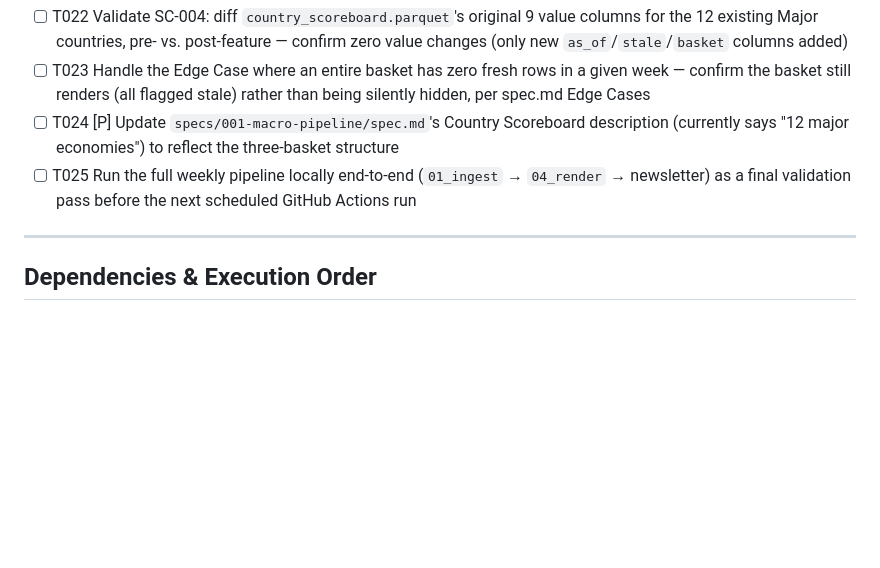
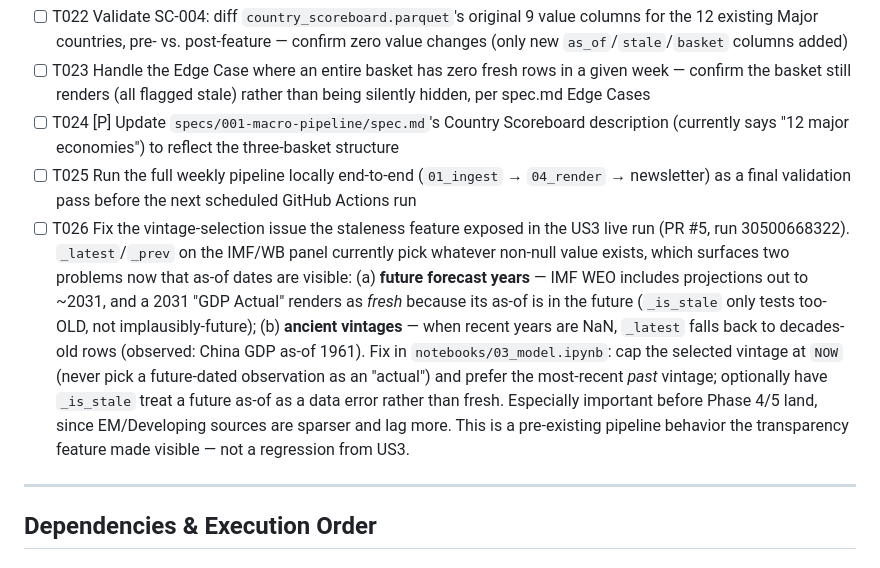
Before and after one commit to trevmon28/macro-dashboard, a Markdown page: specs/006-em-developing-baskets/tasks.md, the part around the change. GitHub-like rendering; blank space fills up the shorter version.

```diff
--- a/specs/006-em-developing-baskets/tasks.md
+++ b/specs/006-em-developing-baskets/tasks.md
@@ -96,6 +96,7 @@
 - [ ] T023 Handle the Edge Case where an entire basket has zero fresh rows in a given week — confirm the basket still renders (all flagged stale) rather than being silently hidden, per spec.md Edge Cases
 - [ ] T024 [P] Update `specs/001-macro-pipeline/spec.md`'s Country Scoreboard description (currently says "12 major economies") to reflect the three-basket structure
 - [ ] T025 Run the full weekly pipeline locally end-to-end (`01_ingest` → `04_render` → newsletter) as a final validation pass before the next scheduled GitHub Actions run
+- [ ] T026 Fix the vintage-selection issue the staleness feature exposed in the US3 live run (PR #5, run 30500668322). `_latest`/`_prev` on the IMF/WB panel currently pick whatever non-null value exists, which surfaces two problems now that as-of dates are visible: (a) **future forecast years** — IMF WEO includes projections out to ~2031, and a 2031 "GDP Actual" renders as *fresh* because its as-of is in the future (`_is_stale` only tests too-OLD, not implausibly-future); (b) **ancient vintages** — when recent years are NaN, `_latest` falls back to decades-old rows (observed: China GDP as-of 1961). Fix in `notebooks/03_model.ipynb`: cap the selected vintage at `NOW` (never pick a future-dated observation as an "actual") and prefer the most-recent *past* vintage; optionally have `_is_stale` treat a future as-of as a data error rather than fresh. Especially important before Phase 4/5 land, since EM/Developing sources are sparser and lag more. This is a pre-existing pipeline behavior the transparency feature made visible — not a regression from US3.
 
 ---
 
```
Also changed, not shown: specs/006-em-developing-baskets/data-model.md (+2 -0 lines).
